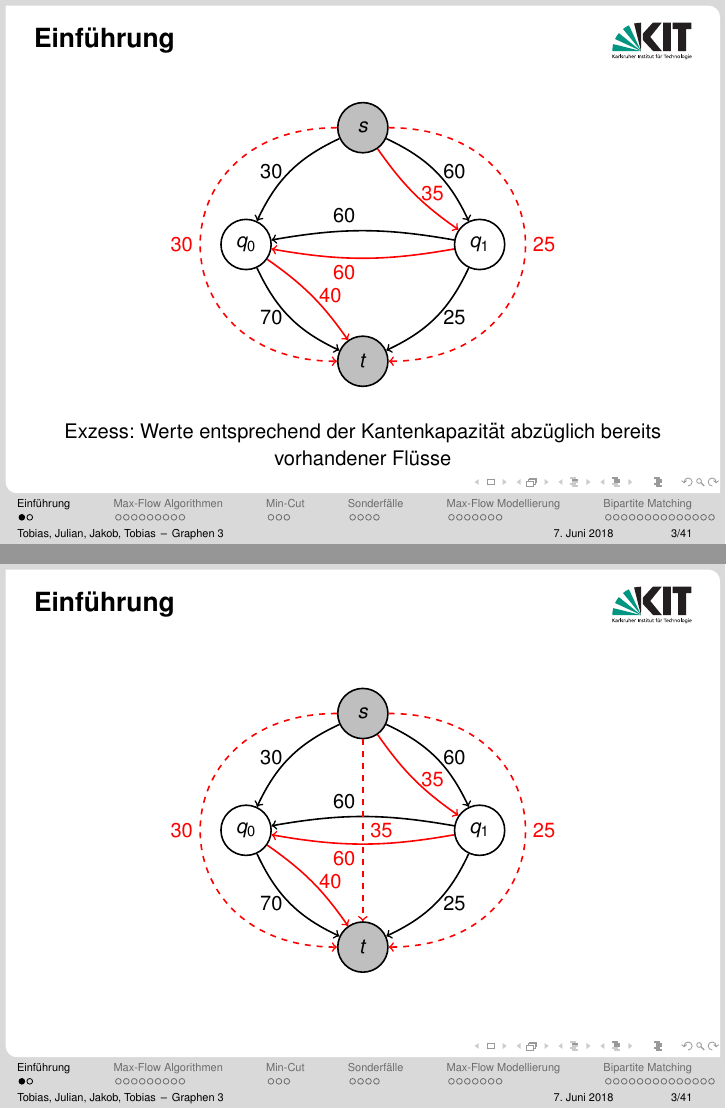
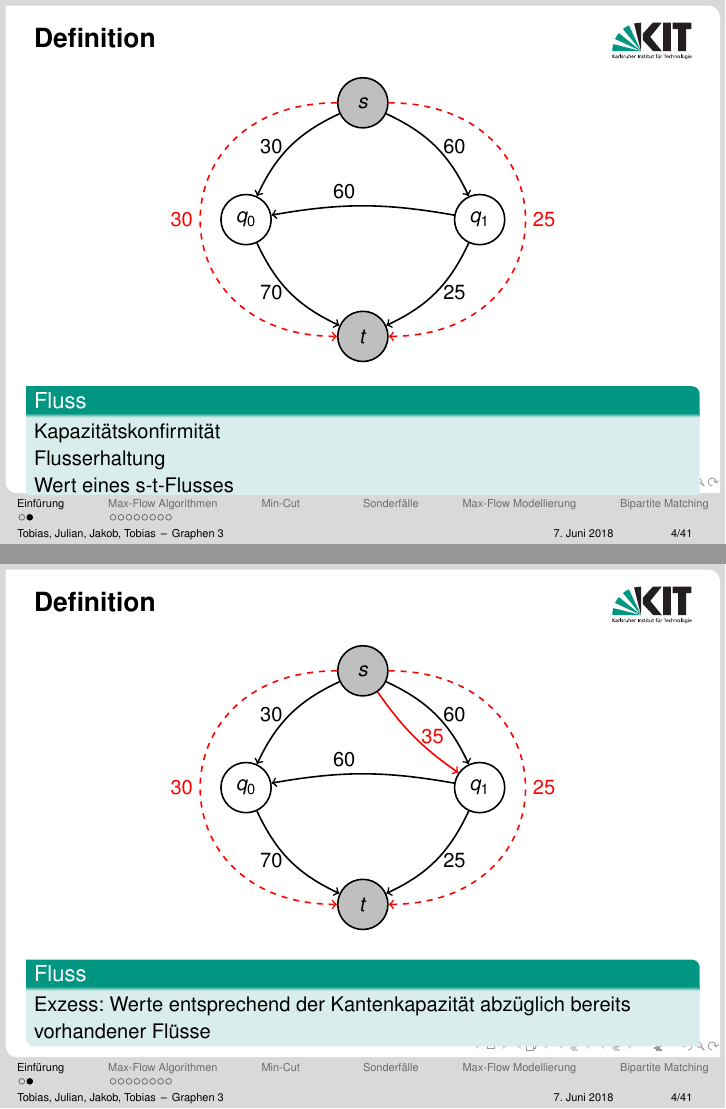
Before and after one commit to toanth/icpc, LaTeX slides (LaTex/GraphenIII.tex): pages 13 and 14 of 78 before the commit and pages 15 and 17 of 81 after it, joined at a grey line. The pictures show the PDF file LaTex/GraphenIII.pdf that the author committed with the source.

Commit message:
added introduction

```diff
--- a/LaTex/GraphenIII.tex
+++ b/LaTex/GraphenIII.tex
@@ -86,3 +87 @@
 
-\section{Einf\"uhrung}
-\begin{frame}{Einf\"uhrung}
@@ -89,3 +98,5 @@
+\subsection{Definition}
+\begin{frame}{Definition}
 	\begin{figure}
 		\centering
 		\begin{tikzpicture}[node distance=2cm, auto, thick]
@@ -128,30 +139,35 @@
 				(s) edge[->, bend left = 10, red, right] node {} (q1);}
 			\visible<11->{
 				\path
-				(q0) edge[->, bend right = 10,  red, right] node {35} (t)
+				(q0) edge[->, bend right = 10,  red, right] node {35} (t);}
+			\visible<12->{
+				\path
 				(t) edge[->, bend left = 10,  red, below left] node {60} (s)
 				(s) edge[->, bend left = 10, red, right] node {40} (q1);}
-			\visible<12->{
+			\visible<13->{
 				\path (q0) edge[->, dashed, red] node {35} (q1);}
 
 		\end{tikzpicture}
 	\end{figure}
 
 	\centering
-	\only<1>{Gegeben gerichteter Graph}
-	\only<2>{s: source, t: sink}
-	\only<3>{Fluss}
-	\only<4>{Flusserhaltung}
-	\only<5>{Wert eines s-t-Flusses}
-	\only<11>{Exzess: Werte entsprechend der Kantenkapazit\"at abz\"uglich bereits vorhandener Fl\"usse}
-\end{frame}
-
-\begin{frame}{Flussprobleme}
-	\begin{itemize}
-		\visible<1->{\item Schwierigeit im Erkennen der Aufgaben}
-		\visible<2->{\item Seit 2013 vermehrtes Vorkommen in Contests}
-		\only<2>{\item[] Decider-Problem}
-	\end{itemize}
+	\only<1-2>{
+		\begin{block}{\only<1-2>{Gegeben gerichteter Graph}}
+				\only<2>{s: source \newline t: sink}
+		\end{block}
+	}
+	\only<3-11>{
+	\begin{block}{Fluss}
+		\only<3>{Kapazit\"atskonfirmit\"at}
+		\only<4>{Flusserhaltung}
+		\only<5>{Wert eines s-t-Flusses}
+		\only<9>{
+			Kapazit\"atskonfirmit\"at \newline
+			Flusserhaltung\newline
+			Wert eines s-t-Flusses}
+		\only<11>{Exzess: Werte entsprechend der Kantenkapazit\"at abz\"uglich bereits vorhandener Fl\"usse}
+	\end{block}
+	}
 \end{frame}
 
 \section{Max-Flow Algorithmen}
```
Also changed, not shown: LaTex/GraphenIII.pdf, LaTex/GraphenIII.tex (11 more changed lines).
